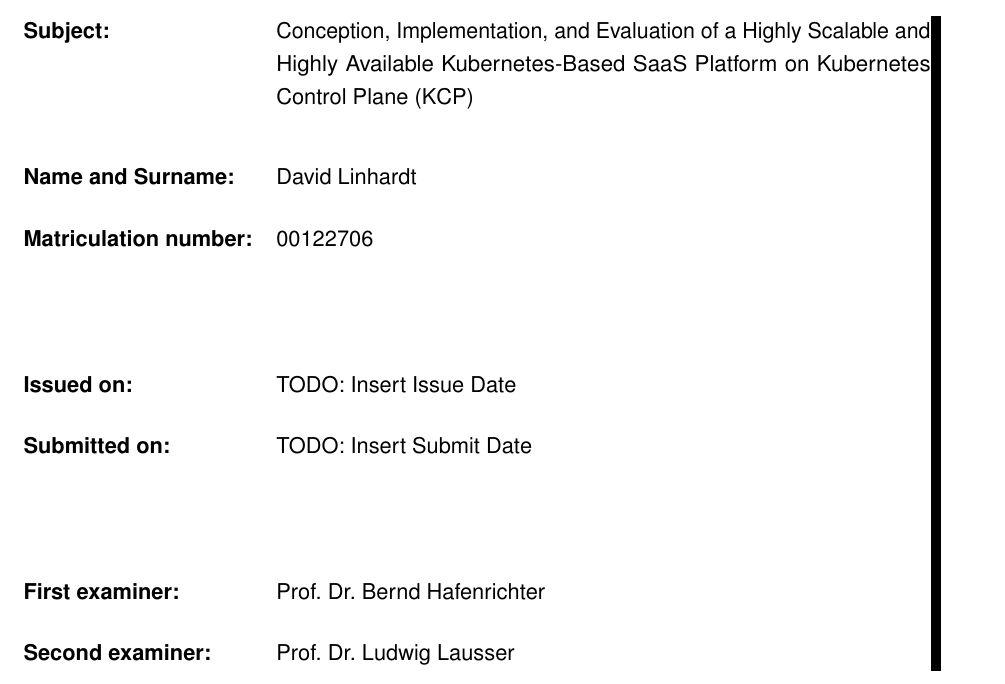
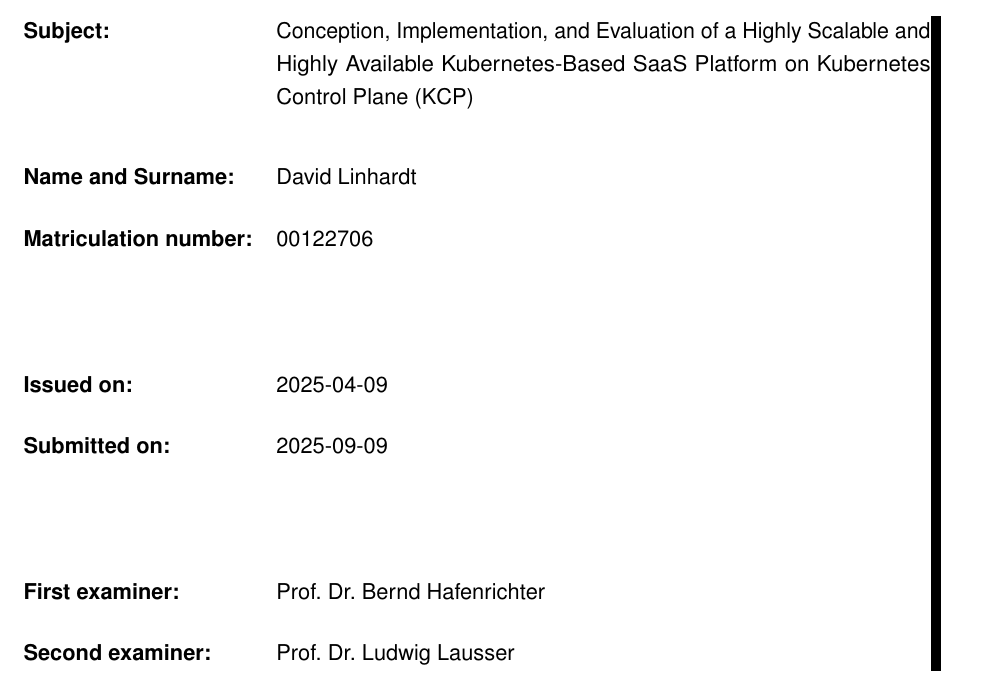
Before and after one commit to MysterionAutotronic/BachelorThesis, a LaTeX thesis (thesis.tex): part of page 1 of 9, cut so that both start at the same text. Compiled offline with pdfLaTeX.

Commit message:
add dates

```diff
--- a/thesis.tex
+++ b/thesis.tex
@@ -102,8 +102,8 @@
             \textbf{Subject:} & \thesistitle \\[2cm]
             \textbf{Name and Surname:} & David Linhardt \\[0.5cm]
             \textbf{Matriculation number:} & 00122706\\[2cm]
-            \textbf{Issued on:} & TODO: Insert Issue Date \\[0.5cm]
-            \textbf{Submitted on:} & TODO: Insert Submit Date \\[2cm]
+            \textbf{Issued on:} & 2025-04-09 \\[0.5cm]
+            \textbf{Submitted on:} & 2025-09-09 \\[2cm]
             \textbf{First examiner:} & Prof.\ Dr.\ Bernd Hafenrichter \\[0.5cm]
             \textbf{Second examiner:} & Prof.\ Dr.\ Ludwig Lausser \\
         \end{tabularx}
```
Also changed, not shown: thesis.pdf.
